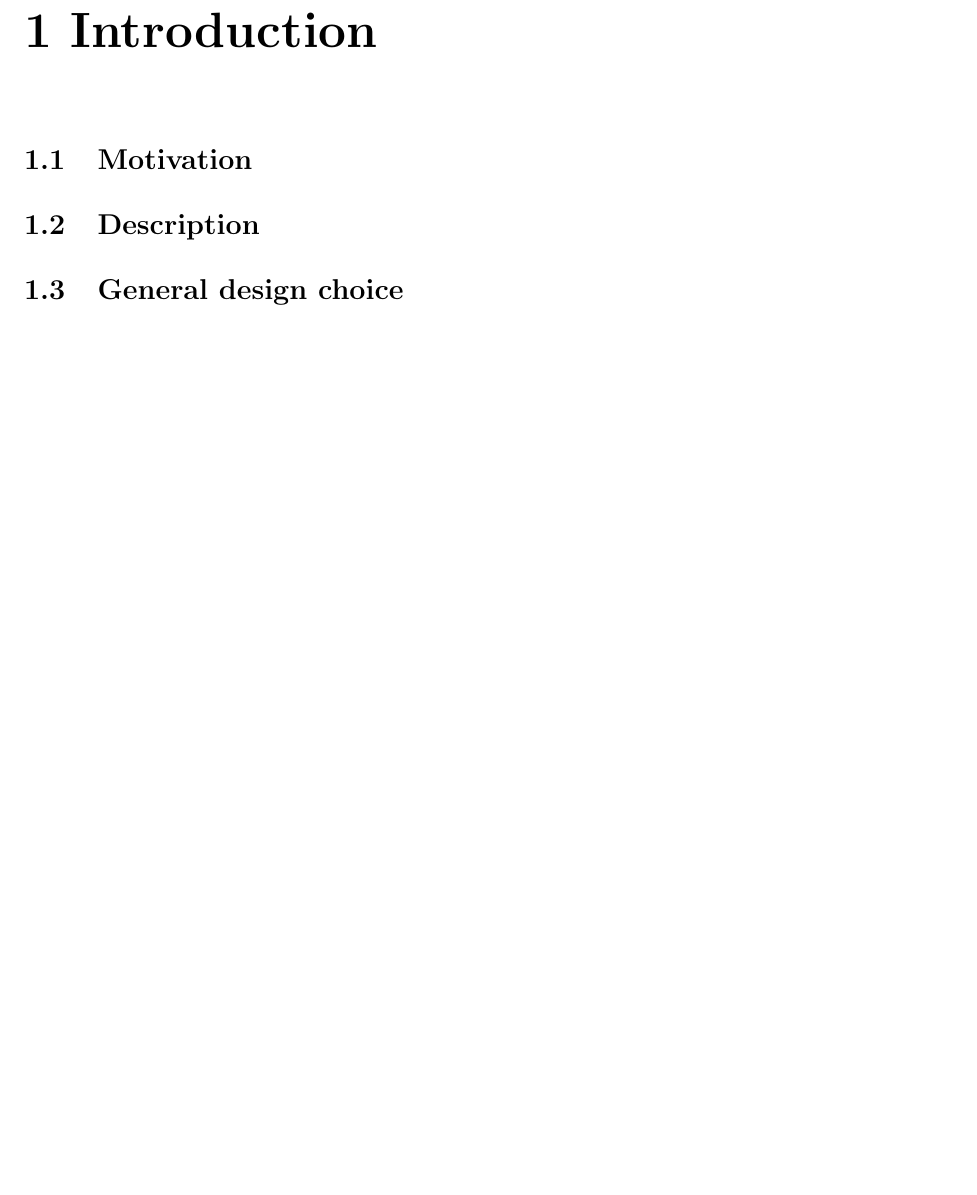
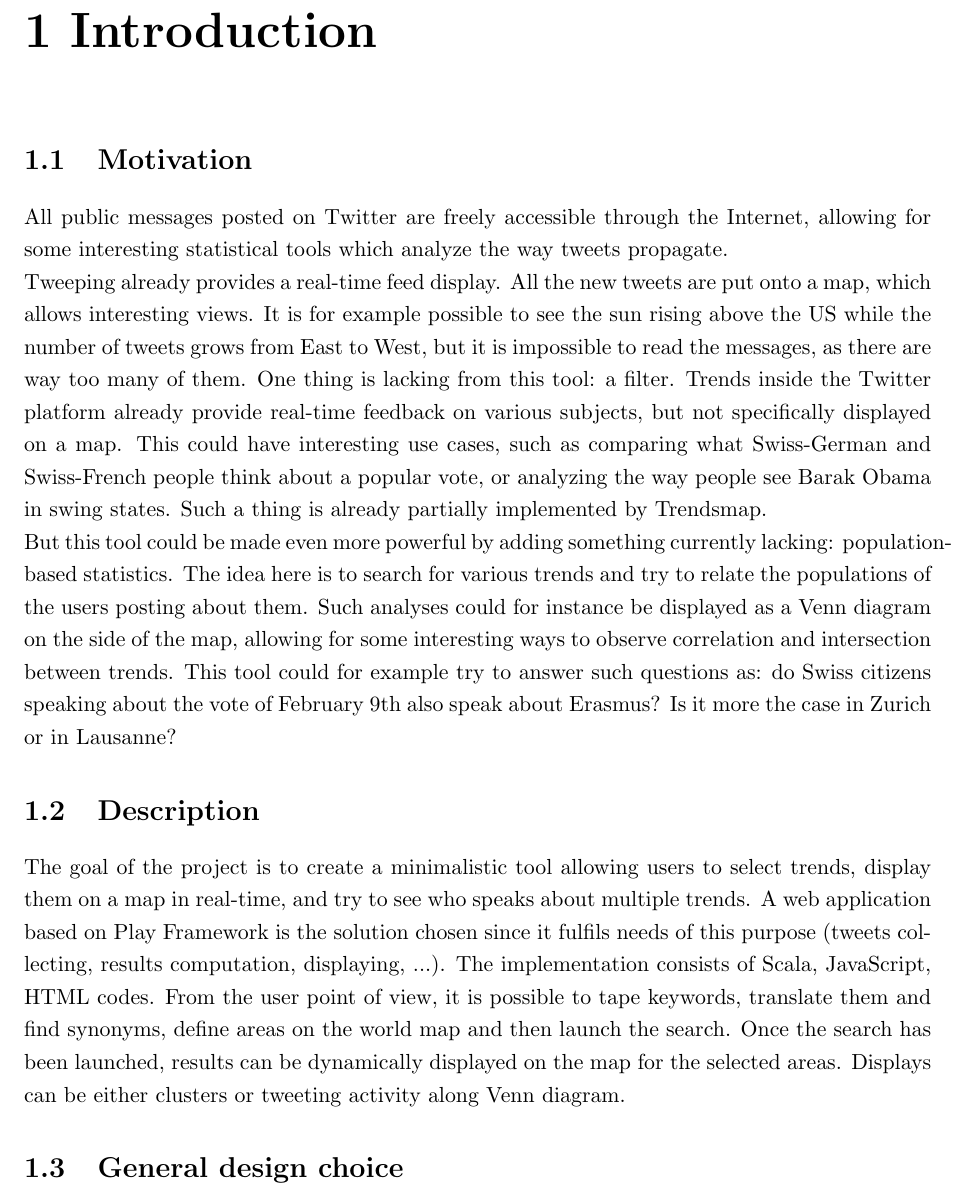
Before and after one commit to TweetAggregator/CrossTalk, a LaTeX thesis (Final_report/report.tex, which reads Final_report/report/introduction/description.tex, Final_report/report/introduction/motivation.tex): part of page 5 of 20, cut so that both start at the same text, the shorter picture padded with empty space. Compiled offline with pdfLaTeX.

Commit message:
Report: Motivation & Description updated

```diff
--- a/Final_report/report/introduction/description.tex
+++ b/Final_report/report/introduction/description.tex
@@ -1 +1,5 @@
 \section{Description}
+
+The goal of the project is to create a minimalistic tool allowing users to select trends, display them on a map in real-time, and try to see who speaks about multiple trends.
+A web application based on Play Framework is the solution chosen since it fulfils needs of this purpose (tweets collecting, results computation, displaying, ...). The implementation consists of Scala, JavaScript, HTML codes.
+From the user point of view, it is possible to tape keywords, translate them and find synonyms, define areas on the world map and then launch the search. Once the search has been launched, results can be dynamically displayed on the map for the selected areas. Displays can be either clusters or tweeting activity along Venn diagram.
--- a/Final_report/report/introduction/motivation.tex
+++ b/Final_report/report/introduction/motivation.tex
@@ -1 +1,6 @@
 \section{Motivation}
+All public messages posted on Twitter are freely accessible through the Internet, allowing for some interesting statistical tools which analyze the way tweets propagate.
+
+Tweeping already provides a real-time feed display. All the new tweets are put onto a map, which allows interesting views. It is for example possible to see the sun rising above the US while the number of tweets grows from East to West, but it is impossible to read the messages, as there are way too many of them. One thing is lacking from this tool: a filter. Trends inside the Twitter platform already provide real-time feedback on various subjects, but not specifically displayed on a map. This could have interesting use cases, such as comparing what Swiss-German and Swiss-French people think about a popular vote, or analyzing the way people see Barak Obama in swing states. Such a thing is already partially implemented by Trendsmap.
+
+But this tool could be made even more powerful by adding something currently lacking: population-based statistics. The idea here is to search for various trends and try to relate the populations of the users posting about them. Such analyses could for instance be displayed as a Venn diagram on the side of the map, allowing for some interesting ways to observe correlation and intersection between trends. This tool could for example try to answer such questions as: do Swiss citizens speaking about the vote of February 9th also speak about Erasmus? Is it more the case in Zurich or in Lausanne?
```
